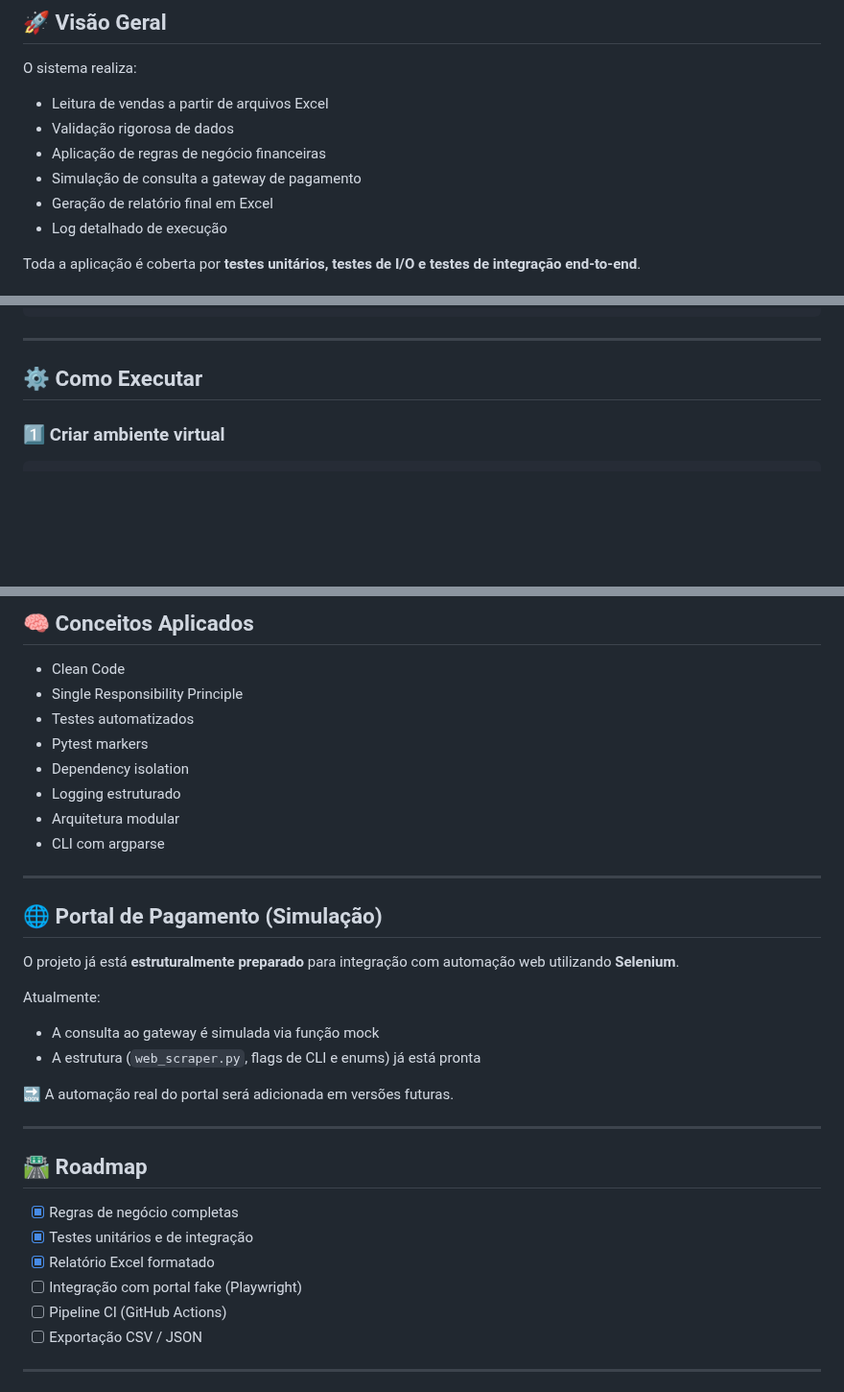
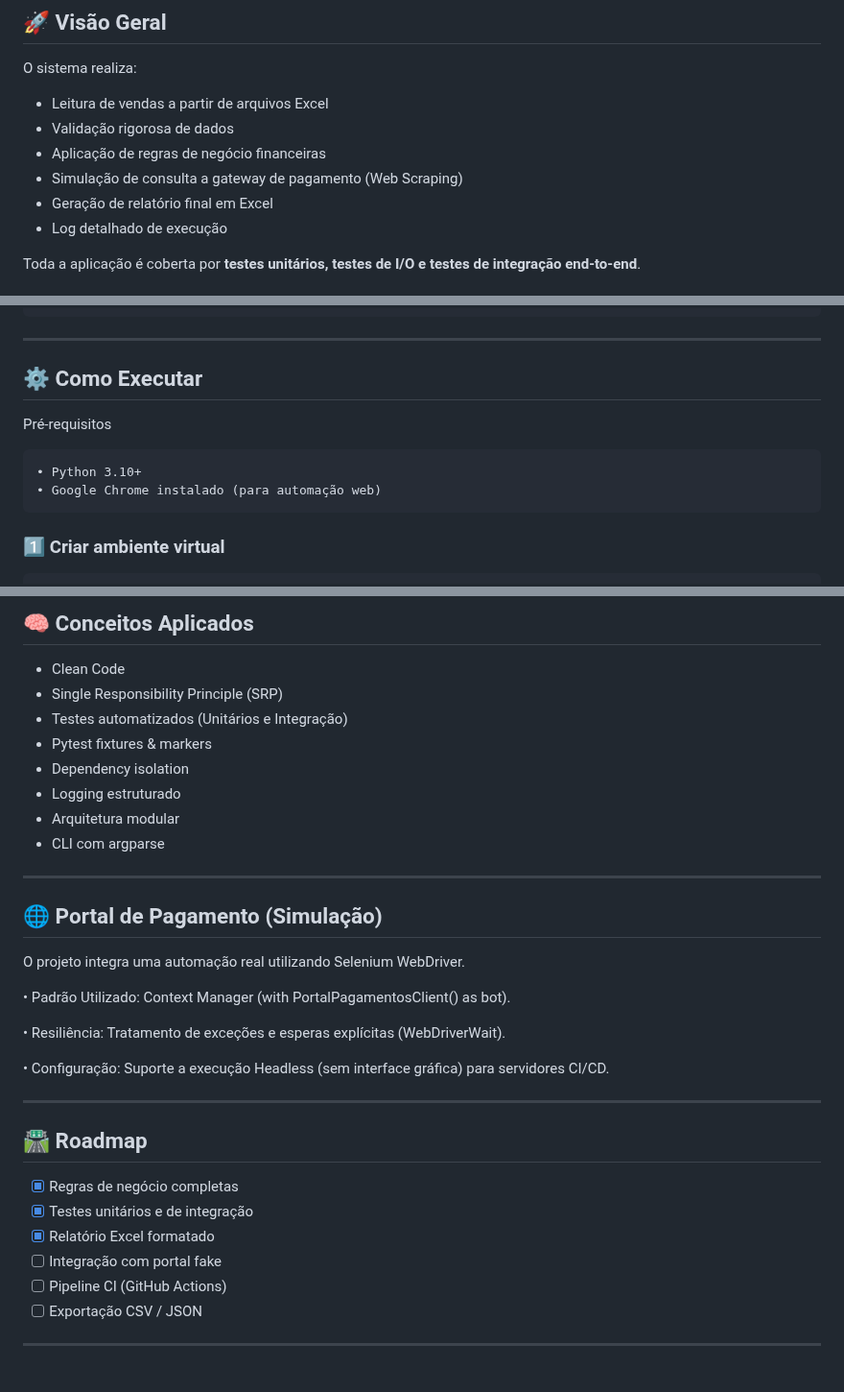
Before and after one commit to brunosz-dev/projeto_conciliacao, a Markdown page: README.md, 3 parts joined by grey strips. Shown at 96% size. Drawn GitHub-style; blank space fills up the shorter version.

Commit message:
Docs: Atualiza documentação com arquitetura, estratégia de testes e badges

```diff
--- a/README.md
+++ b/README.md
@@ -13,7 +18,7 @@ O sistema realiza:
 * Leitura de vendas a partir de arquivos Excel
 * Validação rigorosa de dados
 * Aplicação de regras de negócio financeiras
-* Simulação de consulta a gateway de pagamento
+* Simulação de consulta a gateway de pagamento (Web Scraping)
 * Geração de relatório final em Excel
 * Log detalhado de execução
 
@@ -49,6 +54,11 @@ projeto_conciliacao/
 ---
 
 ## ⚙️ Como Executar
+
+Pré-requisitos
+
+    • Python 3.10+
+    • Google Chrome instalado (para automação web)
 
 ### 1️⃣ Criar ambiente virtual
 
@@ -120,9 +130,9 @@ Cobertura atual aproximada:
 ## 🧠 Conceitos Aplicados
 
 * Clean Code
-* Single Responsibility Principle
-* Testes automatizados
-* Pytest markers
+* Single Responsibility Principle (SRP)
+* Testes automatizados (Unitários e Integração)
+* Pytest fixtures & markers
 * Dependency isolation
 * Logging estruturado
 * Arquitetura modular
@@ -132,14 +142,13 @@ Cobertura atual aproximada:
 
 ## 🌐 Portal de Pagamento (Simulação)
 
-O projeto já está **estruturalmente preparado** para integração com automação web utilizando **Selenium**.
+O projeto integra uma automação real utilizando Selenium WebDriver.
 
-Atualmente:
+   • Padrão Utilizado: Context Manager (with PortalPagamentosClient() as bot).
 
-* A consulta ao gateway é simulada via função mock
-* A estrutura (`web_scraper.py`, flags de CLI e enums) já está pronta
+   • Resiliência: Tratamento de exceções e esperas explícitas (WebDriverWait).
 
-🔜 A automação real do portal será adicionada em versões futuras.
+   • Configuração: Suporte a execução Headless (sem interface gráfica) para servidores CI/CD.
 
 ---
 
@@ -148,7 +157,7 @@ Atualmente:
 * [x] Regras de negócio completas
 * [x] Testes unitários e de integração
 * [x] Relatório Excel formatado
-* [ ] Integração com portal fake (Playwright)
+* [ ] Integração com portal fake
 * [ ] Pipeline CI (GitHub Actions)
 * [ ] Exportação CSV / JSON
 
```
Also changed, not shown: other parts of README.md (+5 -0 lines).
